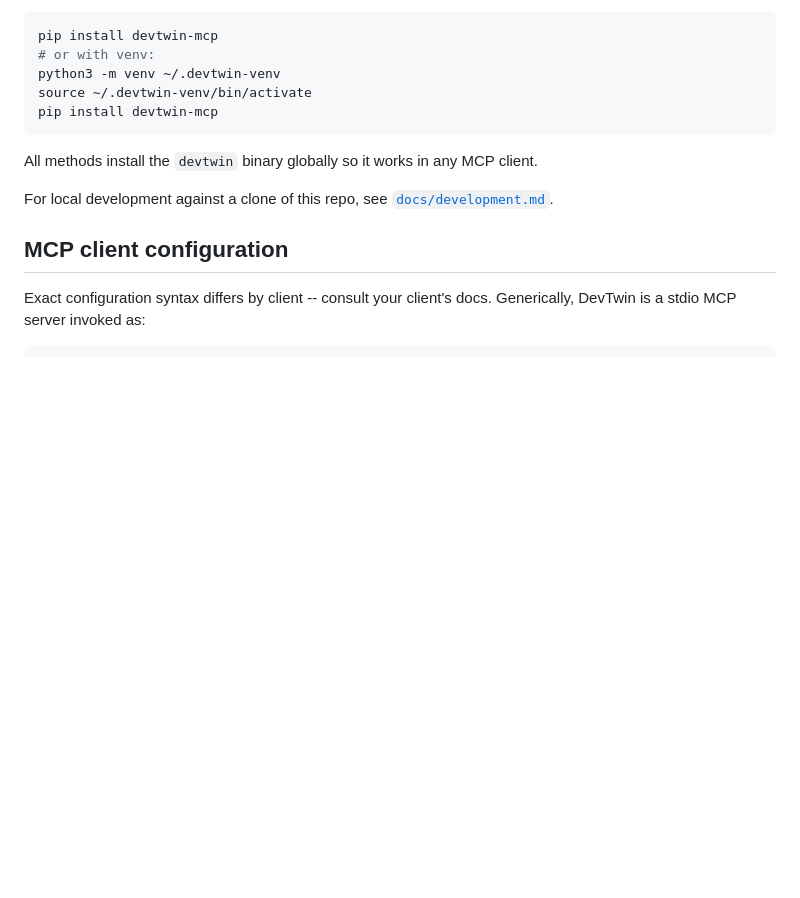
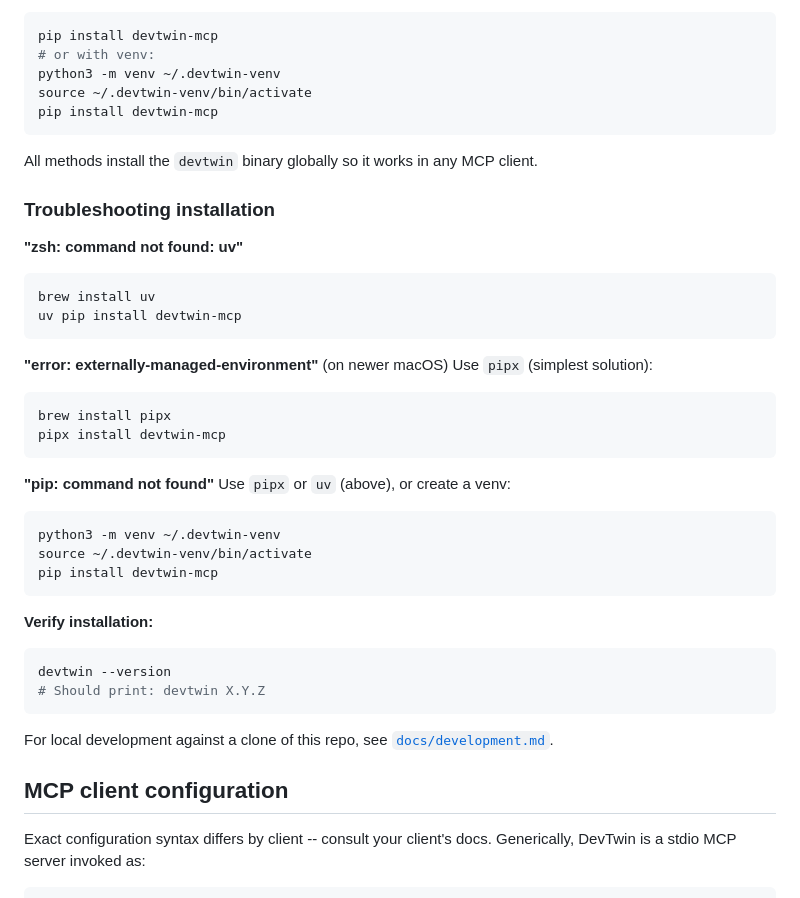
Before and after one commit to JaydeepDhamecha/devtwin, a Markdown page: README.md, the part around the change. GitHub-like rendering; blank space fills up the shorter version.

Commit message:
Add troubleshooting section for common installation issues
Covers:
- 'command not found: uv' → brew install uv
- 'externally-managed-environment' → use pipx (recommended)
- 'pip: command not found' → use venv or pipx
- How to verify installation (devtwin --version)

Makes it clear what to do if the initial install fails.

Co-Authored-By: Claude Haiku 4.5 <noreply@anthropic.com>

````diff
--- a/README.md
+++ b/README.md
@@ -399,6 +399,35 @@ pip install devtwin-mcp
 
 All methods install the `devtwin` binary globally so it works in any MCP client.
 
+### Troubleshooting installation
+
+**"zsh: command not found: uv"**
+```bash
+brew install uv
+uv pip install devtwin-mcp
+```
+
+**"error: externally-managed-environment"** (on newer macOS)
+Use `pipx` (simplest solution):
+```bash
+brew install pipx
+pipx install devtwin-mcp
+```
+
+**"pip: command not found"**
+Use `pipx` or `uv` (above), or create a venv:
+```bash
+python3 -m venv ~/.devtwin-venv
+source ~/.devtwin-venv/bin/activate
+pip install devtwin-mcp
+```
+
+**Verify installation:**
+```bash
+devtwin --version
+# Should print: devtwin X.Y.Z
+```
+
 For local development against a clone of this repo, see
 [`docs/development.md`](docs/development.md).
 
````
